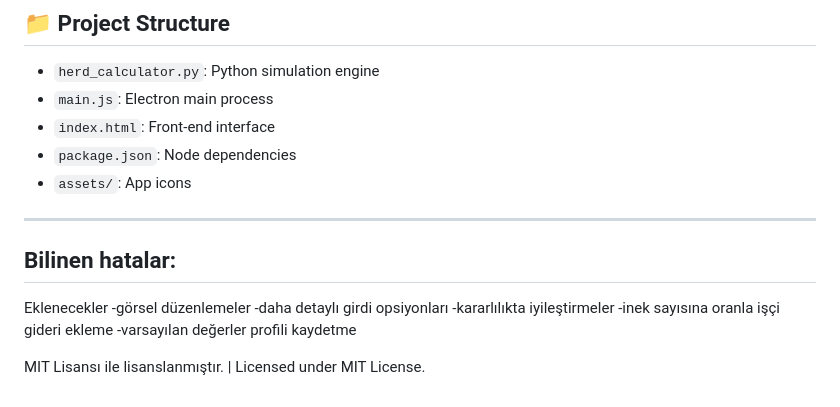
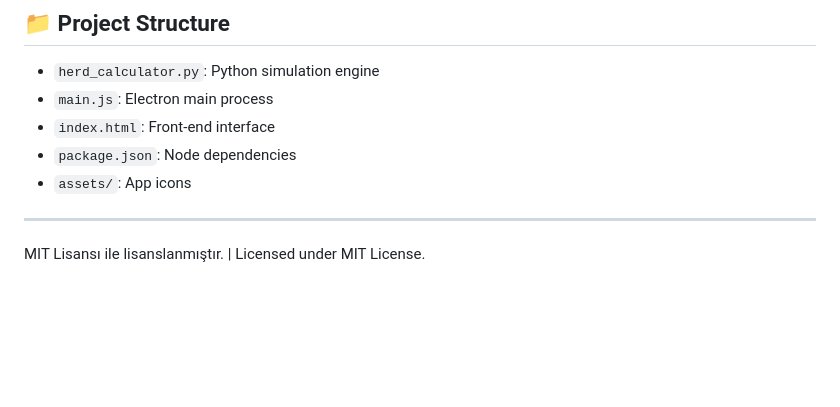
Before and after one commit to erdmefe/herd-sim, a Markdown page: README.md, the part around the change. GitHub-like rendering; blank space fills up the shorter version.

```diff
--- a/README.md
+++ b/README.md
@@ -65,14 +65,4 @@ npm start
 
 ---
 
-Bilinen hatalar:
--
-
-Eklenecekler
--görsel düzenlemeler
--daha detaylı girdi opsiyonları
--kararlılıkta iyileştirmeler
--inek sayısına oranla işçi gideri ekleme
--varsayılan değerler profili kaydetme
-
 MIT Lisansı ile lisanslanmıştır. | Licensed under MIT License.
```
Also changed, not shown: assets/icon.png (added), 4 other files.
